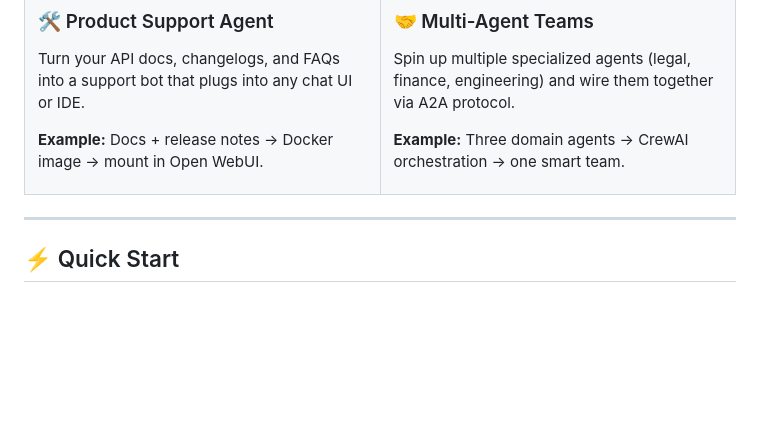
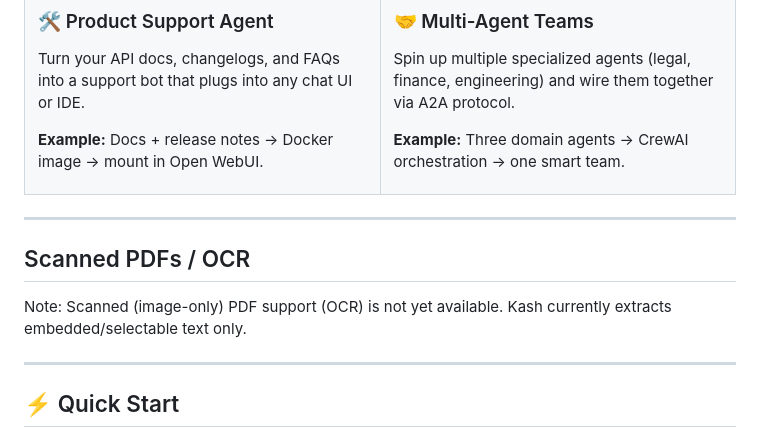
Before and after one commit to akashicode/kash, a Markdown page: README.md, the part around the change. Rendered like a GitHub page; blank space fills up the shorter version.

Commit message:
docs: Add note about OCR support for scanned PDFs in README

```diff
--- a/README.md
+++ b/README.md
@@ -93,6 +93,12 @@ Spin up multiple specialized agents (legal, finance, engineering) and wire them
 </td>
 </tr>
 </table>
+
+---
+
+## Scanned PDFs / OCR
+
+Note: Scanned (image-only) PDF support (OCR) is not yet available. Kash currently extracts embedded/selectable text only.
 
 ---
 
```
